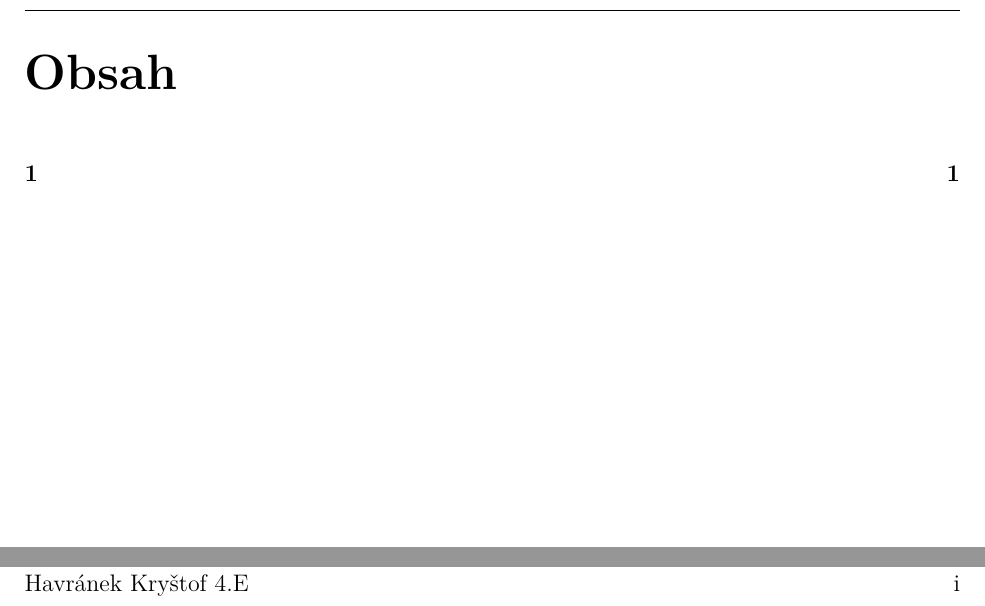
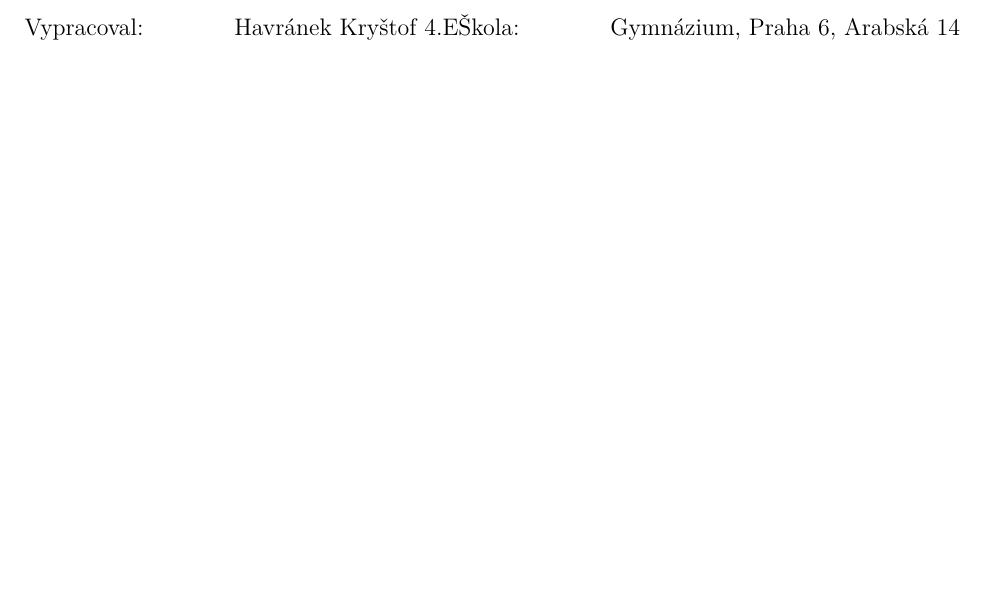
Before and after one commit to havrak/LaTex-Templates, a LaTeX document (notes/notes normal.tex): two parts of page 1 of 2 before the commit and part of page 1 of 3 after it, the two joined at a grey line, cut at the place of the change, the shorter picture padded with empty space. Compiled offline with pdfLaTeX.

Commit message:
Added title page to notes

```diff
--- a/notes/notes normal.tex
+++ b/notes/notes normal.tex
@@ -18,7 +18,9 @@
 
 
 \def\title{}
+\def\subtitle{}
 \def\author{Havránek Kryštof 4.E}
+\def\institution{Gymnázium, Praha 6, Arabská 14}
 
 \makeatletter
 \def\@makechapterhead#1{
@@ -54,7 +56,7 @@
 	\renewcommand{\headrulewidth}{0.4pt}
 	\renewcommand{\footrulewidth}{0.4pt}
 	\fancyhead[C]{}
-	\fancyhead[L]{\textbf{\title -- \thechapter. \leftmark}}
+	\fancyhead[L]{\textbf{\title \hspace{1mm}-- \thechapter. \leftmark}}
 	\fancyfoot[L]{\author}
 	\fancyfoot[C]{}
 	\fancyfoot[R]{\thepage}
@@ -62,6 +64,19 @@
 
 
 \begin{document}
+\begin{center}
+  \vspace{30mm}
+  {\huge\title}
+  \vspace{8mm}
+	{\bf\Large\subtitle}
+	\vfill
+  Vypracoval: \hfill \author
+  Škola: \hfill \institution
+  \vspace{10mm}
+\end{center}
+
+\newpage
+
 \pagenumbering{roman}
 
 \addtocontents{toc}{\protect\thispagestyle{toc}}
```
